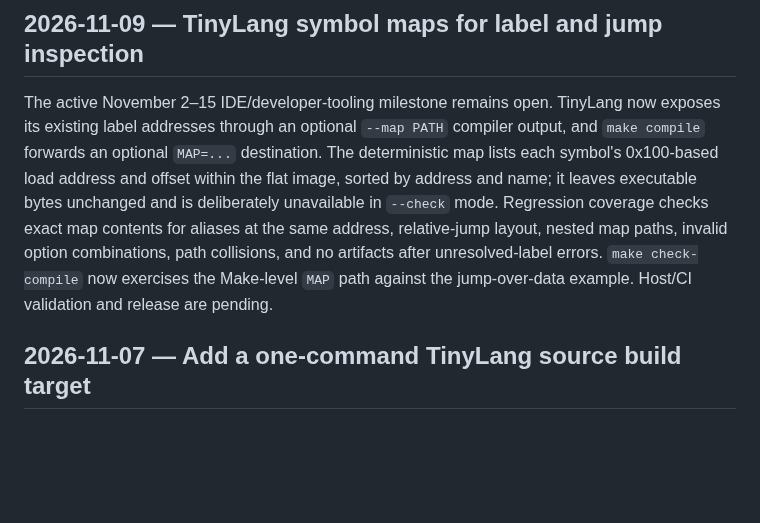
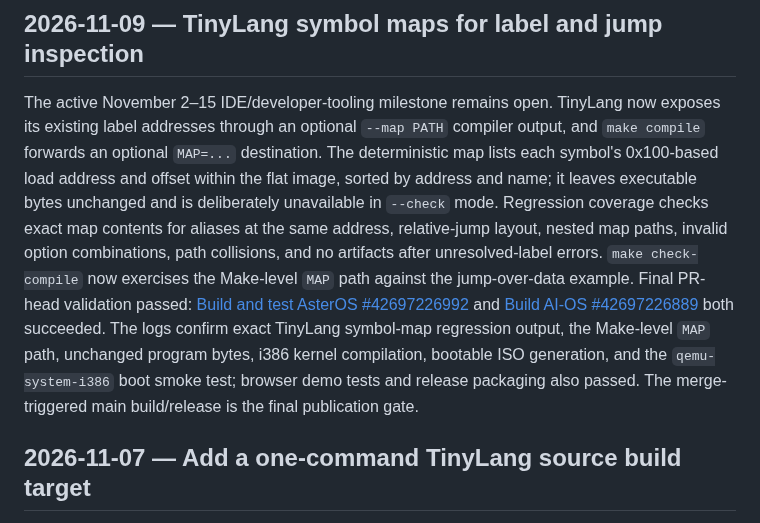
Before and after one commit to ThatOneMemeGuyFromYoutube/ai-os, a Markdown page: docs/status.md, the part around the change. GitHub-like rendering; blank space fills up the shorter version.

Commit message:
Record TinyLang symbol map PR validation

```diff
--- a/docs/status.md
+++ b/docs/status.md
@@ -2,7 +2,7 @@
 
 ## 2026-11-09 — TinyLang symbol maps for label and jump inspection
 
-The active November 2–15 IDE/developer-tooling milestone remains open. TinyLang now exposes its existing label addresses through an optional `--map PATH` compiler output, and `make compile` forwards an optional `MAP=...` destination. The deterministic map lists each symbol's 0x100-based load address and offset within the flat image, sorted by address and name; it leaves executable bytes unchanged and is deliberately unavailable in `--check` mode. Regression coverage checks exact map contents for aliases at the same address, relative-jump layout, nested map paths, invalid option combinations, path collisions, and no artifacts after unresolved-label errors. `make check-compile` now exercises the Make-level `MAP` path against the jump-over-data example. Host/CI validation and release are pending.
+The active November 2–15 IDE/developer-tooling milestone remains open. TinyLang now exposes its existing label addresses through an optional `--map PATH` compiler output, and `make compile` forwards an optional `MAP=...` destination. The deterministic map lists each symbol's 0x100-based load address and offset within the flat image, sorted by address and name; it leaves executable bytes unchanged and is deliberately unavailable in `--check` mode. Regression coverage checks exact map contents for aliases at the same address, relative-jump layout, nested map paths, invalid option combinations, path collisions, and no artifacts after unresolved-label errors. `make check-compile` now exercises the Make-level `MAP` path against the jump-over-data example. Final PR-head validation passed: [Build and test AsterOS #42697226992](https://github.com/ThatOneMemeGuyFromYoutube/ai-os/actions/runs/42697226992) and [Build AI-OS #42697226889](https://github.com/ThatOneMemeGuyFromYoutube/ai-os/actions/runs/42697226889) both succeeded. The logs confirm exact TinyLang symbol-map regression output, the Make-level `MAP` path, unchanged program bytes, i386 kernel compilation, bootable ISO generation, and the `qemu-system-i386` boot smoke test; browser demo tests and release packaging also passed. The merge-triggered main build/release is the final publication gate.
 
 ## 2026-11-07 — Add a one-command TinyLang source build target
 
```
